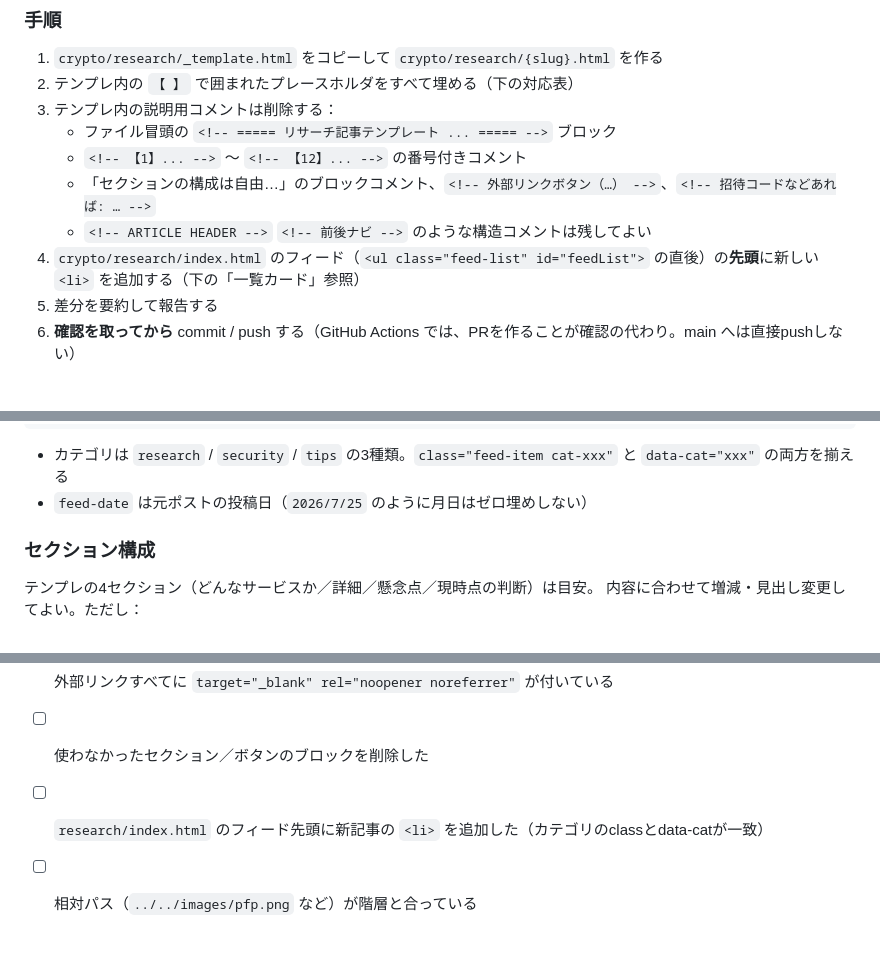
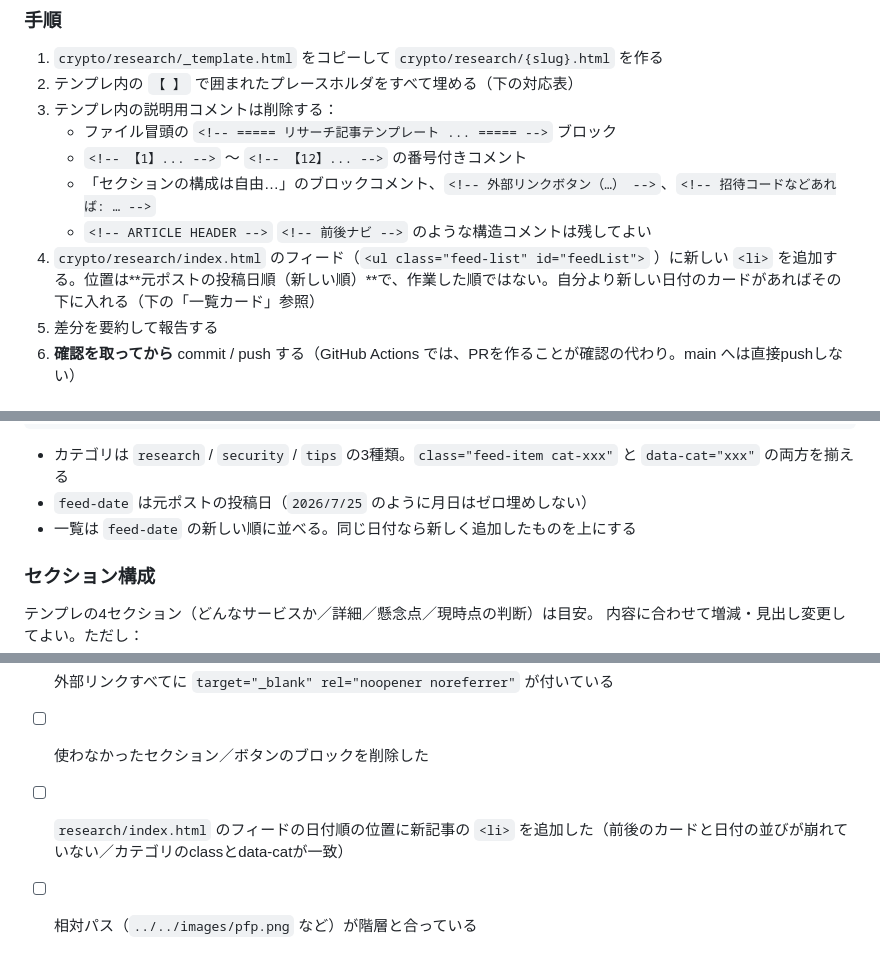
Before and after one commit to misochan7/aigarden, a Markdown page: CLAUDE.md, 3 parts joined by grey strips. Drawn GitHub-style.

Commit message:
fix: 一覧カードを投稿日順の位置に追加するルールに変更

```diff
--- a/CLAUDE.md
+++ b/CLAUDE.md
@@ -46,7 +46,7 @@ GitHub Actions から起動された場合は、Issue本文（フォーム）に
    - `<!-- 【1】... -->` 〜 `<!-- 【12】... -->` の番号付きコメント
    - 「セクションの構成は自由…」のブロックコメント、`<!-- 外部リンクボタン（…） -->`、`<!-- 招待コードなどあれば: … -->`
    - `<!-- ARTICLE HEADER -->` `<!-- 前後ナビ -->` のような構造コメントは残してよい
-4. `crypto/research/index.html` のフィード（`<ul class="feed-list" id="feedList">` の直後）の**先頭**に新しい `<li>` を追加する（下の「一覧カード」参照）
+4. `crypto/research/index.html` のフィード（`<ul class="feed-list" id="feedList">` ）に新しい `<li>` を追加する。位置は**元ポストの投稿日順（新しい順）**で、作業した順ではない。自分より新しい日付のカードがあればその下に入れる（下の「一覧カード」参照）
 5. 差分を要約して報告する
 6. **確認を取ってから** commit / push する（GitHub Actions では、PRを作ることが確認の代わり。main へは直接pushしない）
 
@@ -93,6 +93,7 @@ GitHub Actions から起動された場合は、Issue本文（フォーム）に
 
 - カテゴリは `research` / `security` / `tips` の3種類。`class="feed-item cat-xxx"` と `data-cat="xxx"` の両方を揃える
 - `feed-date` は元ポストの投稿日（`2026/7/25` のように月日はゼロ埋めしない）
+- 一覧は `feed-date` の新しい順に並べる。同じ日付なら新しく追加したものを上にする
 
 ### セクション構成
 
@@ -152,5 +153,5 @@ GitHub Actions から起動された場合は、Issue本文（フォーム）に
 - [ ] 「調査時点」が元ポストの投稿日時になっている（今日の日付になっていないか）
 - [ ] 外部リンクすべてに `target="_blank" rel="noopener noreferrer"` が付いている
 - [ ] 使わなかったセクション／ボタンのブロックを削除した
-- [ ] `research/index.html` のフィード先頭に新記事の `<li>` を追加した（カテゴリのclassとdata-catが一致）
+- [ ] `research/index.html` のフィードの日付順の位置に新記事の `<li>` を追加した（前後のカードと日付の並びが崩れていない／カテゴリのclassとdata-catが一致）
 - [ ] 相対パス（`../../images/pfp.png` など）が階層と合っている
```
